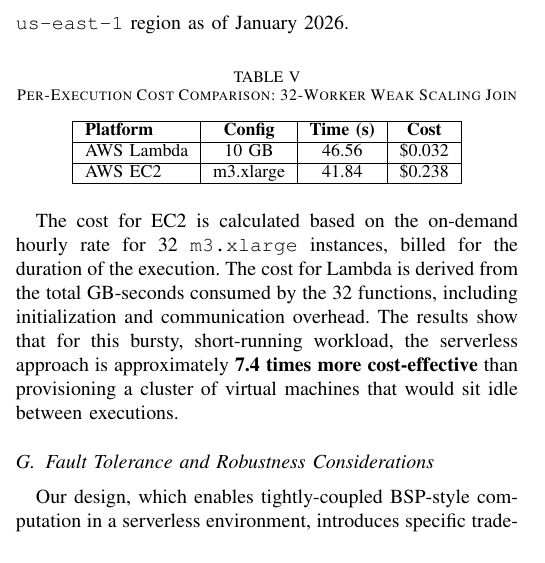
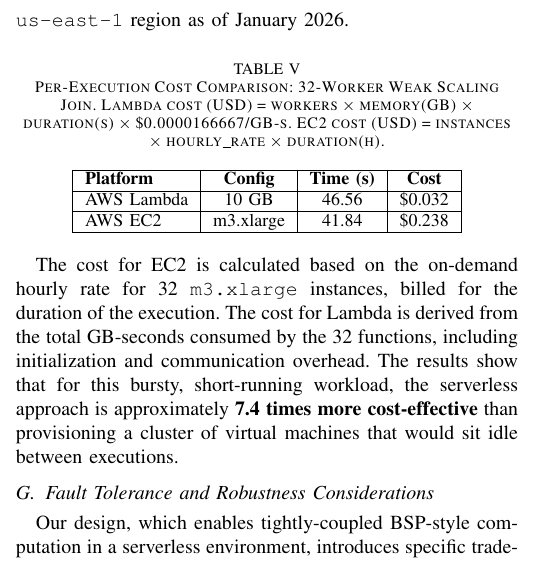
Before and after one commit to mstaylor/CylonCloudFrontiers2026, a LaTeX paper (main.tex): part of one column of page 13 of 16, cut so that both start at the same text. Compiled offline with pdfLaTeX.

Commit message:
updated based on reviewer 2's comments

```diff
--- a/main.tex
+++ b/main.tex
@@ -1009,7 +1009,7 @@ To provide a clear comparison between the serverless and serverful paradigms, we
 
 \begin{table}[ht]
 \centering
-\caption{Per-Execution Cost Comparison: 32-Worker Weak Scaling Join}
+\caption{Per-Execution Cost Comparison: 32-Worker Weak Scaling Join. Lambda cost (USD) = workers $\times$ memory(GB) $\times$ duration(s) $\times$ \$0.0000166667/GB-s. EC2 cost (USD) = instances $\times$ hourly\_rate $\times$ duration(h).}
 \label{tab:costcomparison}
 \small
 \begin{tabular}{|l|c|c|c|}
```
